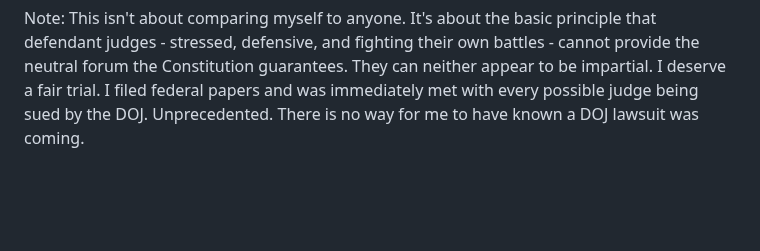
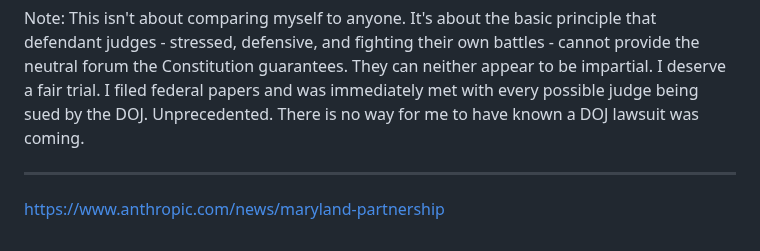
Before and after one commit to Caia-Tech/the-burden, a Markdown page: doj-lawsuit-notes.md, the part around the change. Rendered like a GitHub page; blank space fills up the shorter version.

```diff
--- a/doj-lawsuit-notes.md
+++ b/doj-lawsuit-notes.md
@@ -89,3 +89,7 @@
   Note: This isn't about comparing myself to anyone. It's about the basic principle that defendant judges - stressed, defensive, and fighting their own battles -
   cannot provide the neutral forum the Constitution guarantees. They can neither appear to be impartial. I deserve a fair trial. I filed federal papers and was immediately met with
   every possible judge being sued by the DOJ. Unprecedented. There is no way for me to have known a DOJ lawsuit was coming.
+
+
+-------
+https://www.anthropic.com/news/maryland-partnership
```
